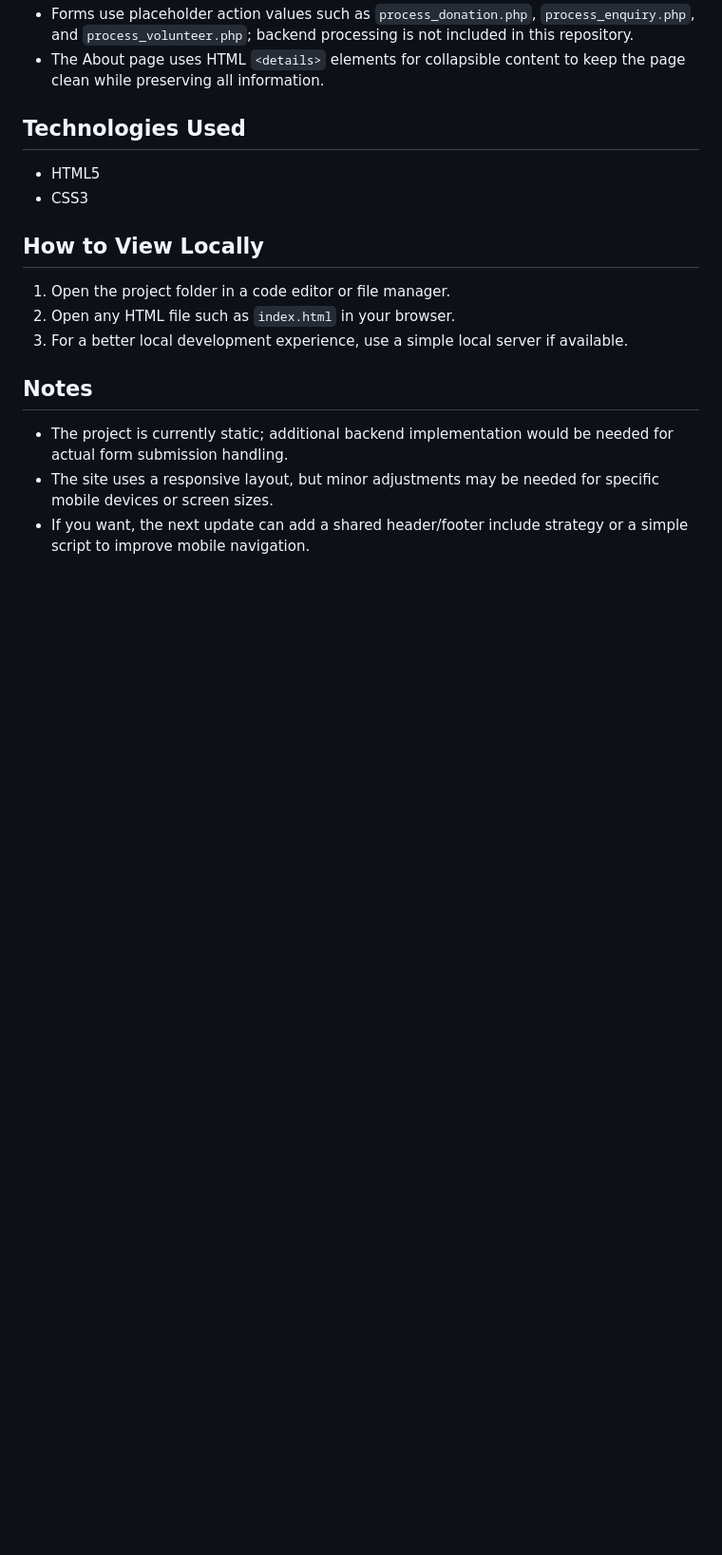
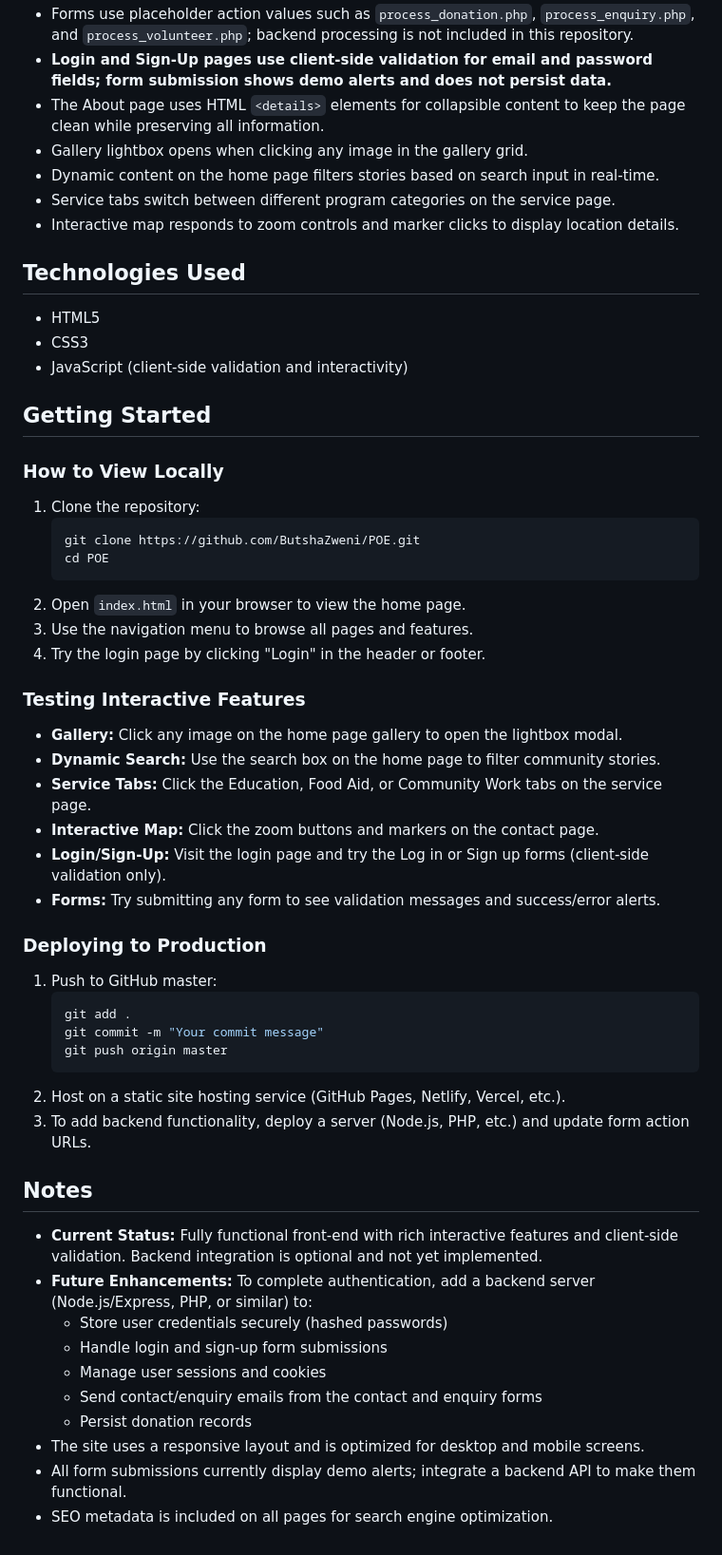
Before and after one commit to ButshaZweni/POE, a Markdown page: README.md, the part around one of its changes. Shown at 95% size. GitHub-like rendering; blank space fills up the shorter version.

Commit message:
Update README with login/signup page, enhanced features, and getting started guide

````diff
--- a/README.md
+++ b/README.md
@@ -43,19 +67,59 @@ Key features:
 - Forms use placeholder action values such as `process_donation.php`, `process_enquiry.php`, and `process_volunteer.php`; backend processing is not included in this repository.
+- **Login and Sign-Up pages use client-side validation for email and password fields; form submission shows demo alerts and does not persist data.**
 - The About page uses HTML `<details>` elements for collapsible content to keep the page clean while preserving all information.
+- Gallery lightbox opens when clicking any image in the gallery grid.
+- Dynamic content on the home page filters stories based on search input in real-time.
+- Service tabs switch between different program categories on the service page.
+- Interactive map responds to zoom controls and marker clicks to display location details.
 
 ## Technologies Used
 
 - HTML5
 - CSS3
+- JavaScript (client-side validation and interactivity)
 
-## How to View Locally
+## Getting Started
 
-1. Open the project folder in a code editor or file manager.
-2. Open any HTML file such as `index.html` in your browser.
-3. For a better local development experience, use a simple local server if available.
+### How to View Locally
+
+1. Clone the repository:
+   ```bash
+   git clone https://github.com/ButshaZweni/POE.git
+   cd POE
+   ```
+2. Open `index.html` in your browser to view the home page.
+3. Use the navigation menu to browse all pages and features.
+4. Try the login page by clicking "Login" in the header or footer.
+
+### Testing Interactive Features
+
+- **Gallery:** Click any image on the home page gallery to open the lightbox modal.
+- **Dynamic Search:** Use the search box on the home page to filter community stories.
+- **Service Tabs:** Click the Education, Food Aid, or Community Work tabs on the service page.
+- **Interactive Map:** Click the zoom buttons and markers on the contact page.
+- **Login/Sign-Up:** Visit the login page and try the Log in or Sign up forms (client-side validation only).
+- **Forms:** Try submitting any form to see validation messages and success/error alerts.
+
+### Deploying to Production
+
+1. Push to GitHub master:
+   ```bash
+   git add .
+   git commit -m "Your commit message"
+   git push origin master
+   ```
+2. Host on a static site hosting service (GitHub Pages, Netlify, Vercel, etc.).
+3. To add backend functionality, deploy a server (Node.js, PHP, etc.) and update form action URLs.
 
 ## Notes
 
-- The project is currently static; additional backend implementation would be needed for actual form submission handling.
-- The site uses a responsive layout, but minor adjustments may be needed for specific mobile devices or screen sizes.
-- If you want, the next update can add a shared header/footer include strategy or a simple script to improve mobile navigation.
+- **Current Status:** Fully functional front-end with rich interactive features and client-side validation. Backend integration is optional and not yet implemented.
+- **Future Enhancements:** To complete authentication, add a backend server (Node.js/Express, PHP, or similar) to:
+  - Store user credentials securely (hashed passwords)
+  - Handle login and sign-up form submissions
+  - Manage user sessions and cookies
+  - Send contact/enquiry emails from the contact and enquiry forms
+  - Persist donation records
+- The site uses a responsive layout and is optimized for desktop and mobile screens.
+- All form submissions currently display demo alerts; integrate a backend API to make them functional.
+- SEO metadata is included on all pages for search engine optimization.
````
Also changed, not shown: other parts of README.md (+32 -8 lines).
